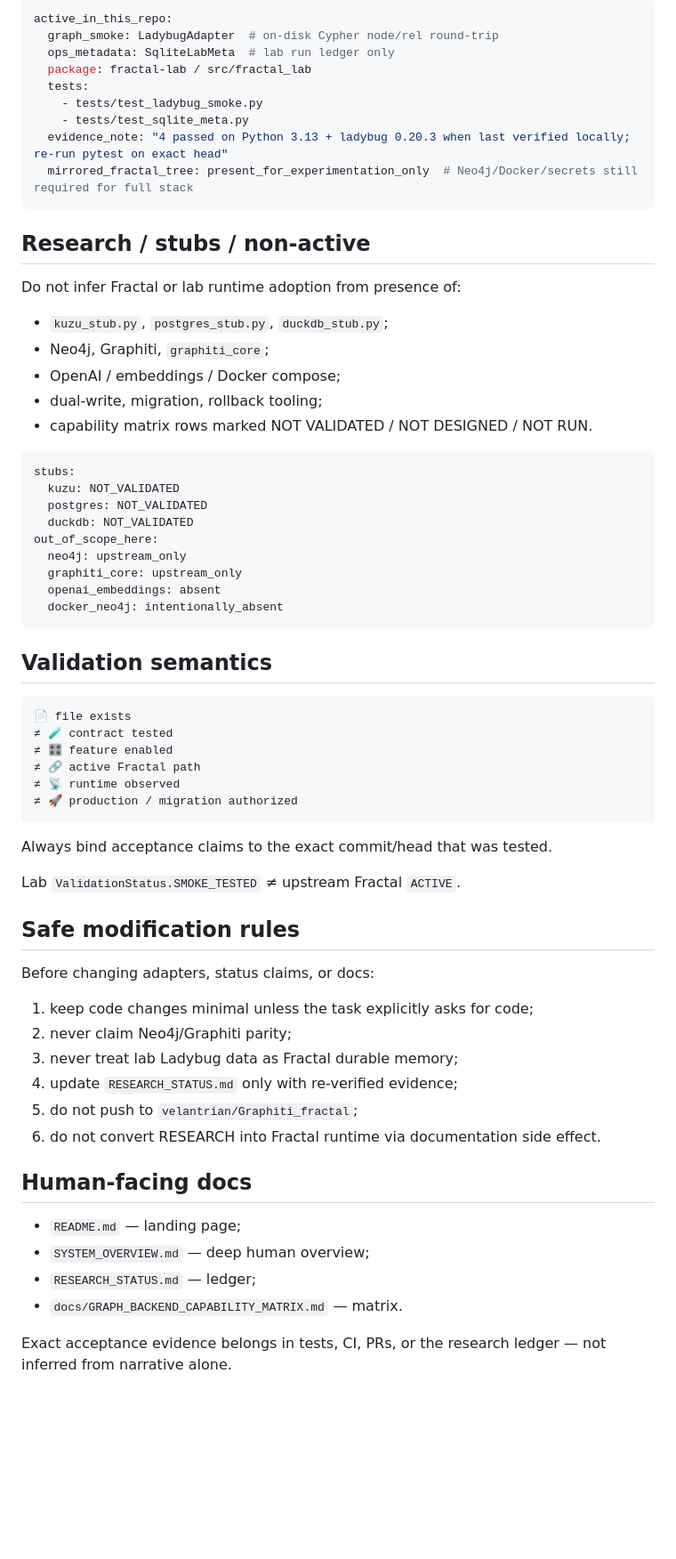
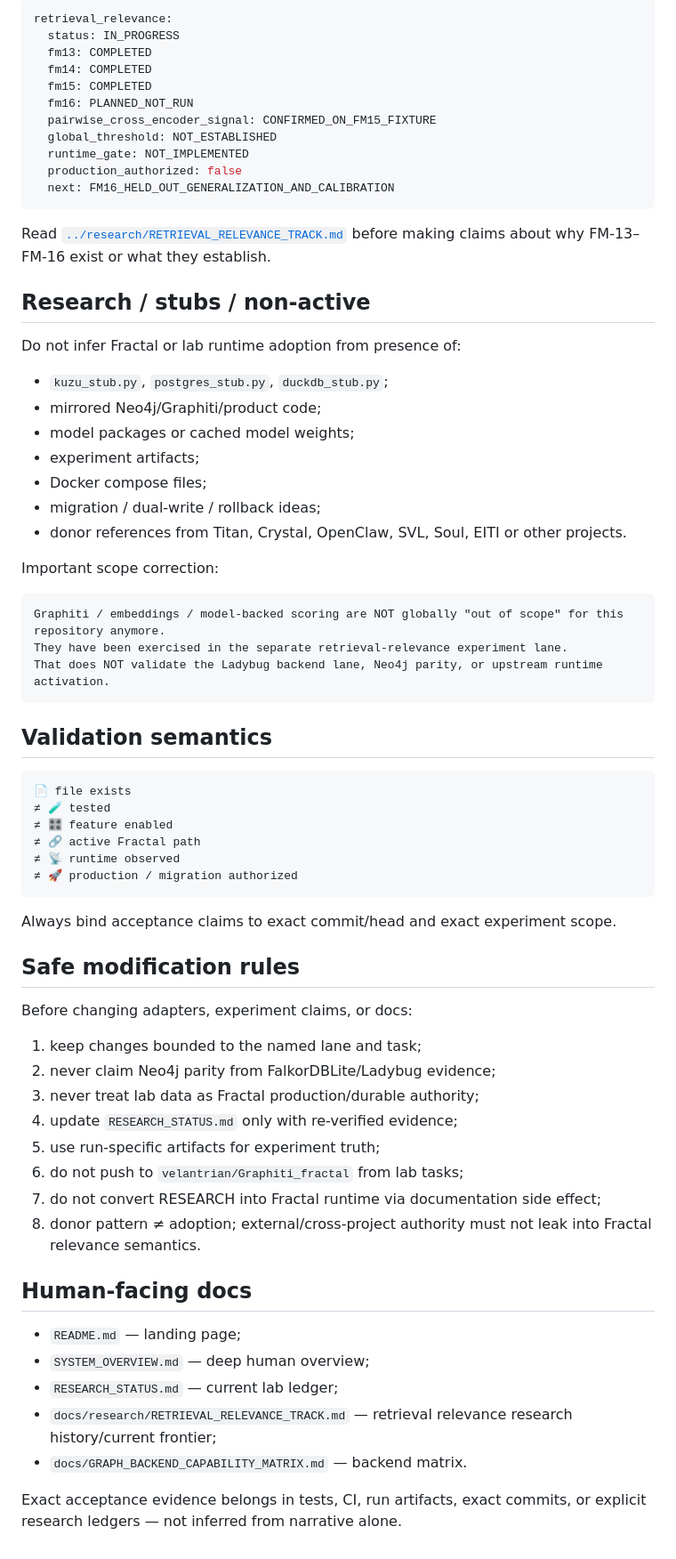
Before and after one commit to velantrian/Graphiti_fractal_lab, a Markdown page: docs/ai/README.md, the part around one of its changes. Shown at 89% size. GitHub-like rendering; blank space fills up the shorter version.

Commit message:
docs: route AI readers to retrieval relevance research track

````diff
--- a/docs/ai/README.md
+++ b/docs/ai/README.md
@@ -71,69 +87,72 @@ invariants:
 
 ```yaml
-active_in_this_repo:
-  graph_smoke: LadybugAdapter  # on-disk Cypher node/rel round-trip
-  ops_metadata: SqliteLabMeta  # lab run ledger only
-  package: fractal-lab / src/fractal_lab
-  tests:
-    - tests/test_ladybug_smoke.py
-    - tests/test_sqlite_meta.py
-  evidence_note: "4 passed on Python 3.13 + ladybug 0.20.3 when last verified locally; re-run pytest on exact head"
-  mirrored_fractal_tree: present_for_experimentation_only  # Neo4j/Docker/secrets still required for full stack
+retrieval_relevance:
+  status: IN_PROGRESS
+  fm13: COMPLETED
+  fm14: COMPLETED
+  fm15: COMPLETED
+  fm16: PLANNED_NOT_RUN
+  pairwise_cross_encoder_signal: CONFIRMED_ON_FM15_FIXTURE
+  global_threshold: NOT_ESTABLISHED
+  runtime_gate: NOT_IMPLEMENTED
+  production_authorized: false
+  next: FM16_HELD_OUT_GENERALIZATION_AND_CALIBRATION
 ```
+
+Read [`../research/RETRIEVAL_RELEVANCE_TRACK.md`](../research/RETRIEVAL_RELEVANCE_TRACK.md) before making claims about why FM-13–FM-16 exist or what they establish.
 
 ## Research / stubs / non-active
 
 Do not infer Fractal or lab runtime adoption from presence of:
 
 - `kuzu_stub.py`, `postgres_stub.py`, `duckdb_stub.py`;
-- Neo4j, Graphiti, `graphiti_core`;
-- OpenAI / embeddings / Docker compose;
-- dual-write, migration, rollback tooling;
-- capability matrix rows marked NOT VALIDATED / NOT DESIGNED / NOT RUN.
+- mirrored Neo4j/Graphiti/product code;
+- model packages or cached model weights;
+- experiment artifacts;
+- Docker compose files;
+- migration / dual-write / rollback ideas;
+- donor references from Titan, Crystal, OpenClaw, SVL, Soul, EITI or other projects.
 
-```yaml
-stubs:
-  kuzu: NOT_VALIDATED
-  postgres: NOT_VALIDATED
-  duckdb: NOT_VALIDATED
-out_of_scope_here:
-  neo4j: upstream_only
-  graphiti_core: upstream_only
-  openai_embeddings: absent
-  docker_neo4j: intentionally_absent
+Important scope correction:
+
+```text
+Graphiti / embeddings / model-backed scoring are NOT globally "out of scope" for this repository anymore.
+They have been exercised in the separate retrieval-relevance experiment lane.
+That does NOT validate the Ladybug backend lane, Neo4j parity, or upstream runtime activation.
 ```
 
 ## Validation semantics
 
 ```text
 📄 file exists
-≠ 🧪 contract tested
+≠ 🧪 tested
 ≠ 🎛️ feature enabled
 ≠ 🔗 active Fractal path
 ≠ 📡 runtime observed
 ≠ 🚀 production / migration authorized
 ```
 
-Always bind acceptance claims to the exact commit/head that was tested.
-
-Lab `ValidationStatus.SMOKE_TESTED` ≠ upstream Fractal `ACTIVE`.
+Always bind acceptance claims to exact commit/head and exact experiment scope.
 
 ## Safe modification rules
 
-Before changing adapters, status claims, or docs:
+Before changing adapters, experiment claims, or docs:
 
-1. keep code changes minimal unless the task explicitly asks for code;
-2. never claim Neo4j/Graphiti parity;
-3. never treat lab Ladybug data as Fractal durable memory;
+1. keep changes bounded to the named lane and task;
+2. never claim Neo4j parity from FalkorDBLite/Ladybug evidence;
+3. never treat lab data as Fractal production/durable authority;
 4. update `RESEARCH_STATUS.md` only with re-verified evidence;
-5. do not push to `velantrian/Graphiti_fractal`;
-6. do not convert RESEARCH into Fractal runtime via documentation side effect.
+5. use run-specific artifacts for experiment truth;
+6. do not push to `velantrian/Graphiti_fractal` from lab tasks;
+7. do not convert RESEARCH into Fractal runtime via documentation side effect;
+8. donor pattern ≠ adoption; external/cross-project authority must not leak into Fractal relevance semantics.
 
 ## Human-facing docs
 
 - `README.md` — landing page;
 - `SYSTEM_OVERVIEW.md` — deep human overview;
-- `RESEARCH_STATUS.md` — ledger;
-- `docs/GRAPH_BACKEND_CAPABILITY_MATRIX.md` — matrix.
+- `RESEARCH_STATUS.md` — current lab ledger;
+- `docs/research/RETRIEVAL_RELEVANCE_TRACK.md` — retrieval relevance research history/current frontier;
+- `docs/GRAPH_BACKEND_CAPABILITY_MATRIX.md` — backend matrix.
 
-Exact acceptance evidence belongs in tests, CI, PRs, or the research ledger — not inferred from narrative alone.
+Exact acceptance evidence belongs in tests, CI, run artifacts, exact commits, or explicit research ledgers — not inferred from narrative alone.
````
Also changed, not shown: other parts of docs/ai/README.md (+39 -23 lines).
